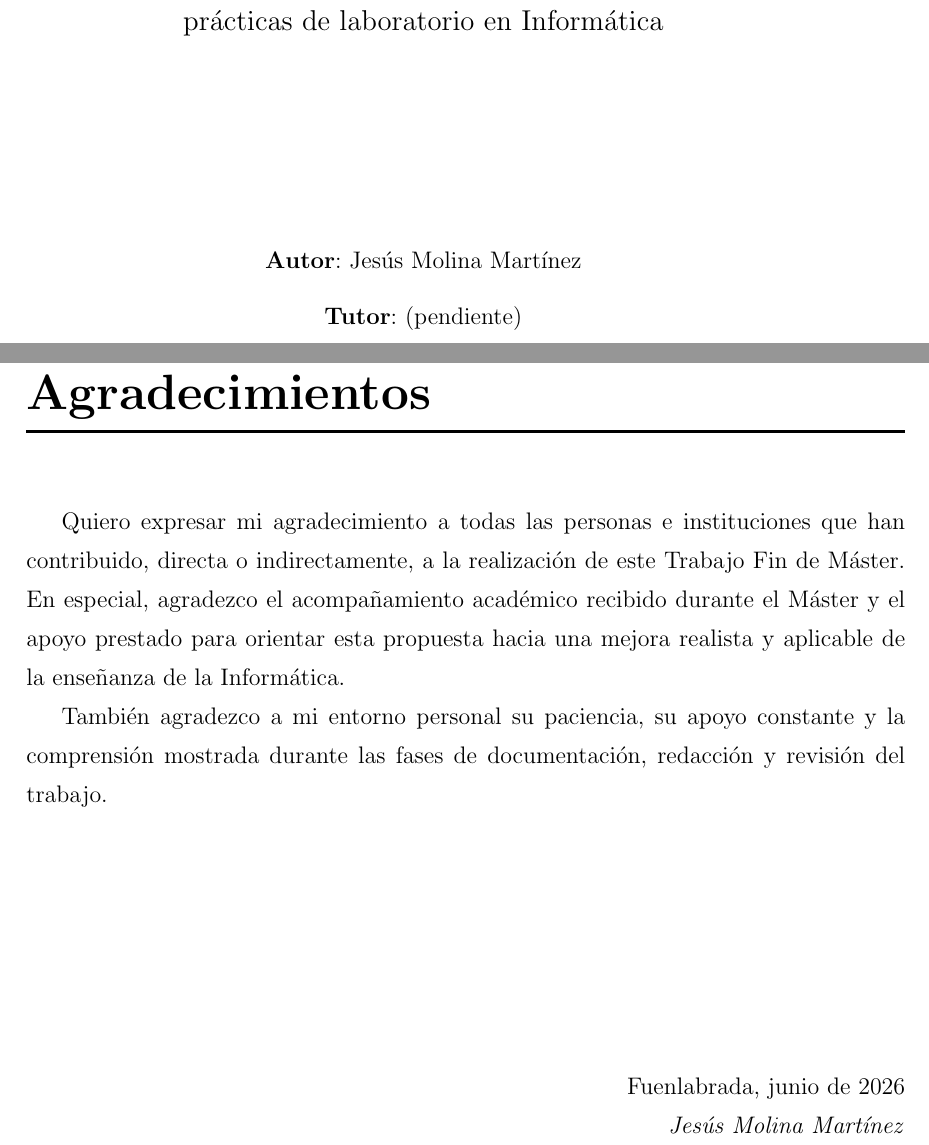
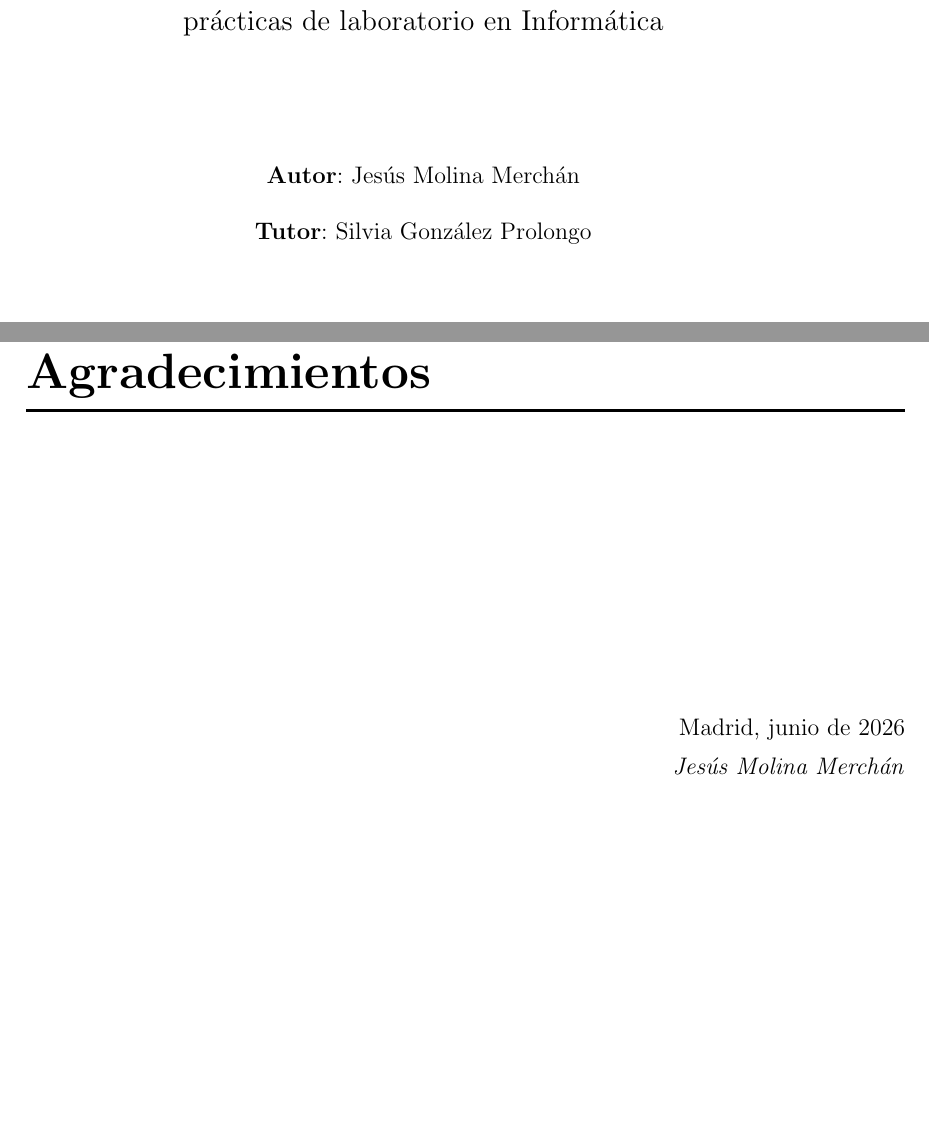
Before and after one commit to JmolinaM/green-it-dam, a LaTeX thesis (tfm-docs/memoria.tex, which reads tfm-docs/portada/agradecimientos.tex, tfm-docs/portada/portada.tex): two parts of pages 1 and 4 of 64 before the commit and two parts of pages 1 and 3 of 63 after it, joined at a grey line, cut so that both start at the same text, the shorter picture padded with empty space. Compiled offline with pdfLaTeX.

Commit message:
Updates from Overleaf

```diff
--- a/tfm-docs/portada/agradecimientos.tex
+++ b/tfm-docs/portada/agradecimientos.tex
@@ -2,14 +2,11 @@
 
 \chapter*{Agradecimientos}
 
-Quiero expresar mi agradecimiento a todas las personas e instituciones que han contribuido, directa o indirectamente, a la realización de este Trabajo Fin de Máster. En especial, agradezco el acompañamiento académico recibido durante el Máster y el apoyo prestado para orientar esta propuesta hacia una mejora realista y aplicable de la enseñanza de la Informática.
-
-También agradezco a mi entorno personal su paciencia, su apoyo constante y la comprensión mostrada durante las fases de documentación, redacción y revisión del trabajo.
 
 \begin{flushright}
 \vspace{4.0 cm}
-Fuenlabrada, junio de 2026\\
-\emph{Jesús Molina Martínez}
+Madrid, junio de 2026\\
+\emph{Jesús Molina Merchán}
 \end{flushright}
 
 \thispagestyle{empty}
--- a/tfm-docs/portada/portada.tex
+++ b/tfm-docs/portada/portada.tex
@@ -25,12 +25,11 @@
   \hspace{-1.5cm}{\large {Integración transversal de la sostenibilidad digital:\\
   \hspace{-1.5cm}prácticas de laboratorio en Informática}}
 
-  \vspace{3.5cm}
+  \vspace{2cm}
+  \hspace{-1.5cm}{\bf Autor}: Jesús Molina Merchán \\ \vspace{3mm}
+  \hspace{-1.5cm}{\bf Tutor}: Silvia González Prolongo \\ \vspace{3mm}
 
-  \hspace{-1.5cm}{\bf Autor}: Jesús Molina Martínez \\ \vspace{3mm}
-  \hspace{-1.5cm}{\bf Tutor}: (pendiente) \\ \vspace{3mm}
-
-  \vspace{3.5cm}
+  \vspace{2.5cm}
 
   \hspace{-1.5cm}{\large {Curso académico 2025-2026}}
 \end{center}
```
